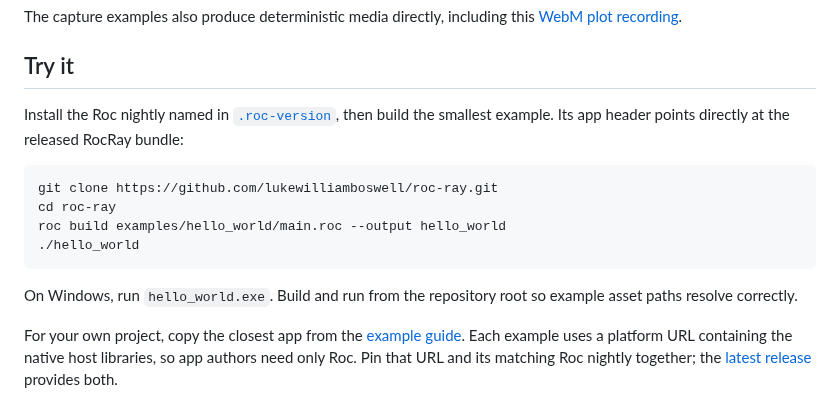
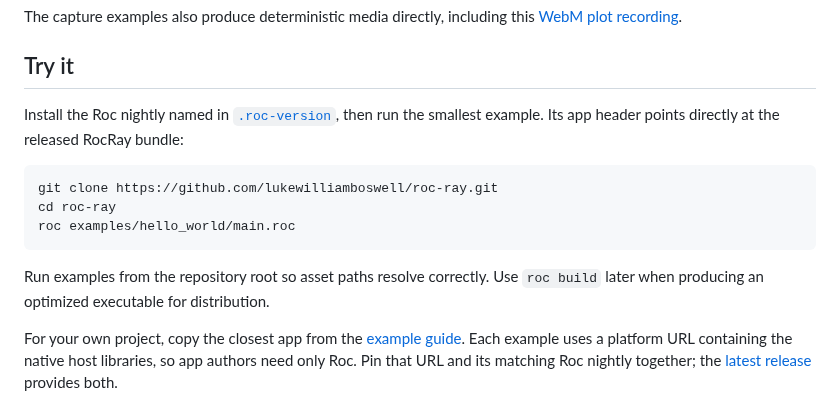
Before and after one commit to lukewilliamboswell/roc-ray, a Markdown page: README.md, the part around the change. Drawn GitHub-style.

Commit message:
Use Roc development runs in quick start

````diff
--- a/README.md
+++ b/README.md
@@ -39,18 +39,17 @@ The capture examples also produce deterministic media directly, including this
 
 ## Try it
 
-Install the Roc nightly named in [`.roc-version`](.roc-version), then build the
+Install the Roc nightly named in [`.roc-version`](.roc-version), then run the
 smallest example. Its app header points directly at the released RocRay bundle:
 
 ```bash
 git clone https://github.com/lukewilliamboswell/roc-ray.git
 cd roc-ray
-roc build examples/hello_world/main.roc --output hello_world
-./hello_world
+roc examples/hello_world/main.roc
 ```
 
-On Windows, run `hello_world.exe`. Build and run from the repository root so
-example asset paths resolve correctly.
+Run examples from the repository root so asset paths resolve correctly. Use
+`roc build` later when producing an optimized executable for distribution.
 
 For your own project, copy the closest app from the
 [example guide](examples/README.md). Each example uses a platform URL containing
````
